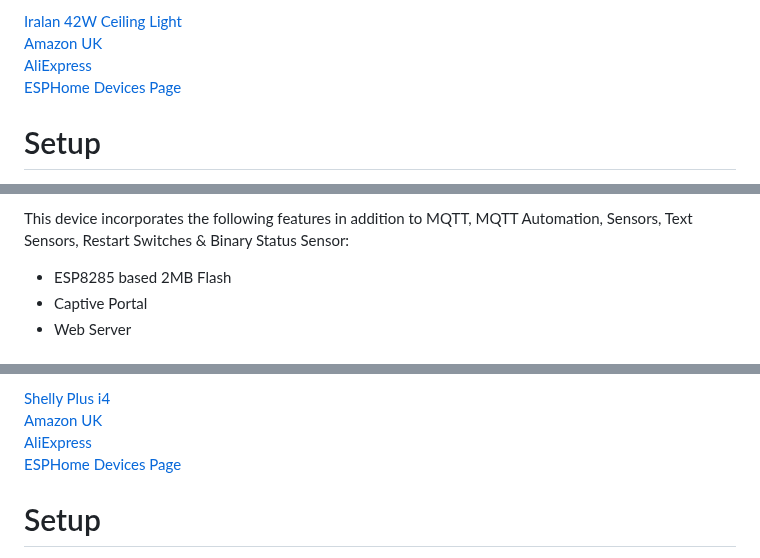
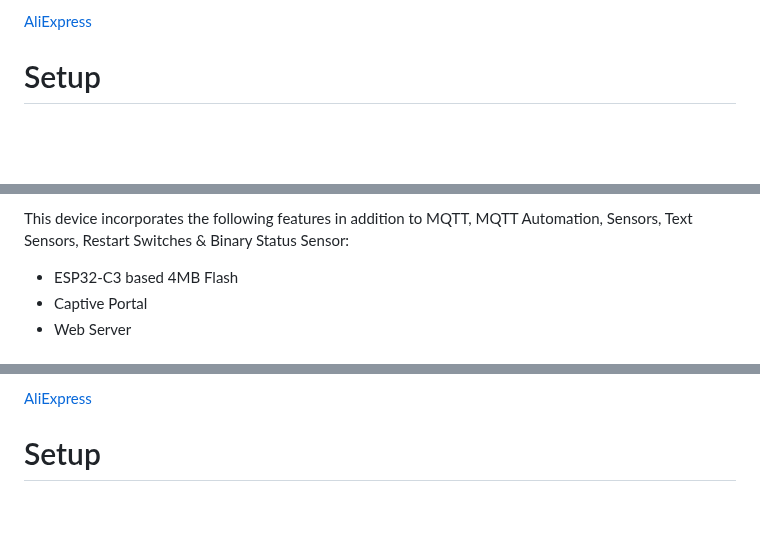
Before and after one commit to ashp8i/esphome-configs, a Markdown page: readme.md, 3 parts joined by grey strips. Rendered like a GitHub page; blank space fills up the shorter version.

```diff
--- a/readme.md
+++ b/readme.md
@@ -203,8 +208,5 @@ This device incorporates the following features in addition to MQTT, MQTT Automa
 
-[Iralan 42W Ceiling Light](https://www.shelly.cloud/shelly-plus-i4)\
-[Amazon UK](https:/)\
-[AliExpress](https://www.aliexpress.com/item/1005003774487679.html)\
-[ESPHome Devices Page](https://www.esphome-devices.com/devices/Shelly-Plus-i4)
+[AliExpress](https://www.aliexpress.com/item/1005003774487679.html)
 
 # Setup
 
@@ -227,7 +229,7 @@ I have split the CT & RGB Channels to avoid overloading the bulb however that sh
 
 This device incorporates the following features in addition to MQTT, MQTT Automation, Sensors, Text Sensors, Restart Switches & Binary Status Sensor:
 
-- ESP8285 based 2MB Flash
+- ESP32-C3 based 4MB Flash
 - Captive Portal
 - Web Server
 
@@ -240,8 +247,5 @@ This device incorporates the following features in addition to MQTT, MQTT Automa
 
-[Shelly Plus i4](https://www.shelly.cloud/shelly-plus-i4)\
-[Amazon UK](https:/)\
-[AliExpress](https://www.aliexpress.com/item/1005003774487679.html)\
-[ESPHome Devices Page](https://www.esphome-devices.com/devices/Shelly-Plus-i4)
+[AliExpress](https://www.aliexpress.com/item/1005003774487679.html)
 
 # Setup
 
```
Also changed, not shown: other parts of readme.md (+21 -11 lines), .images/iralan-42w-003.jpg (added), 4 other files.
